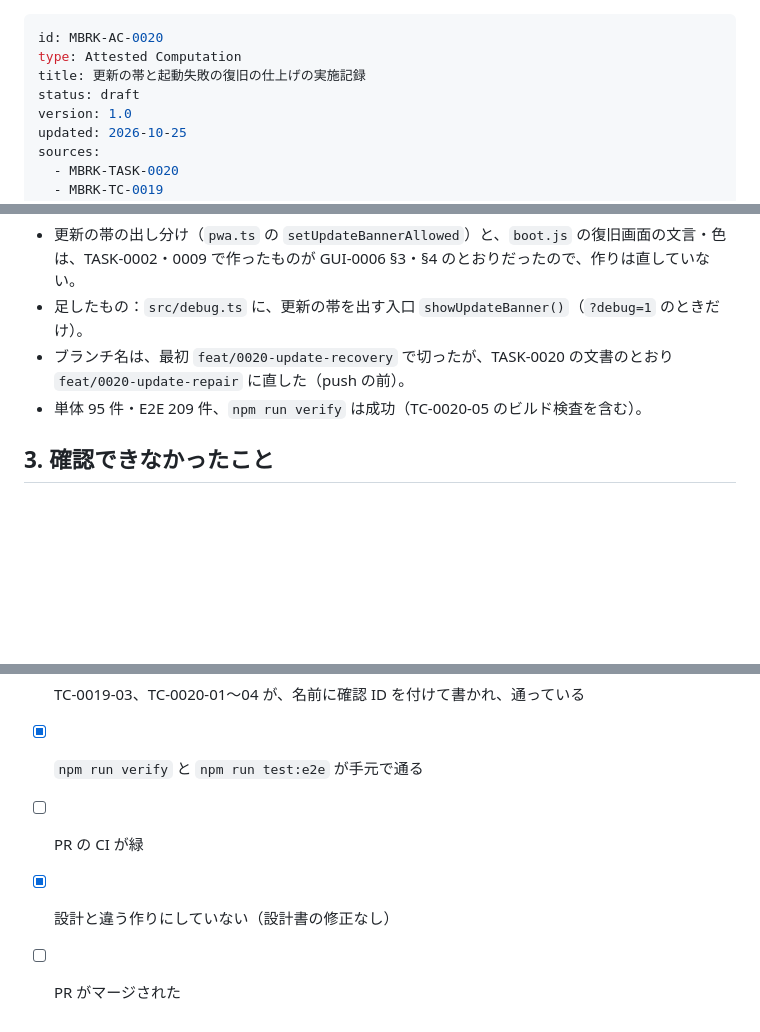
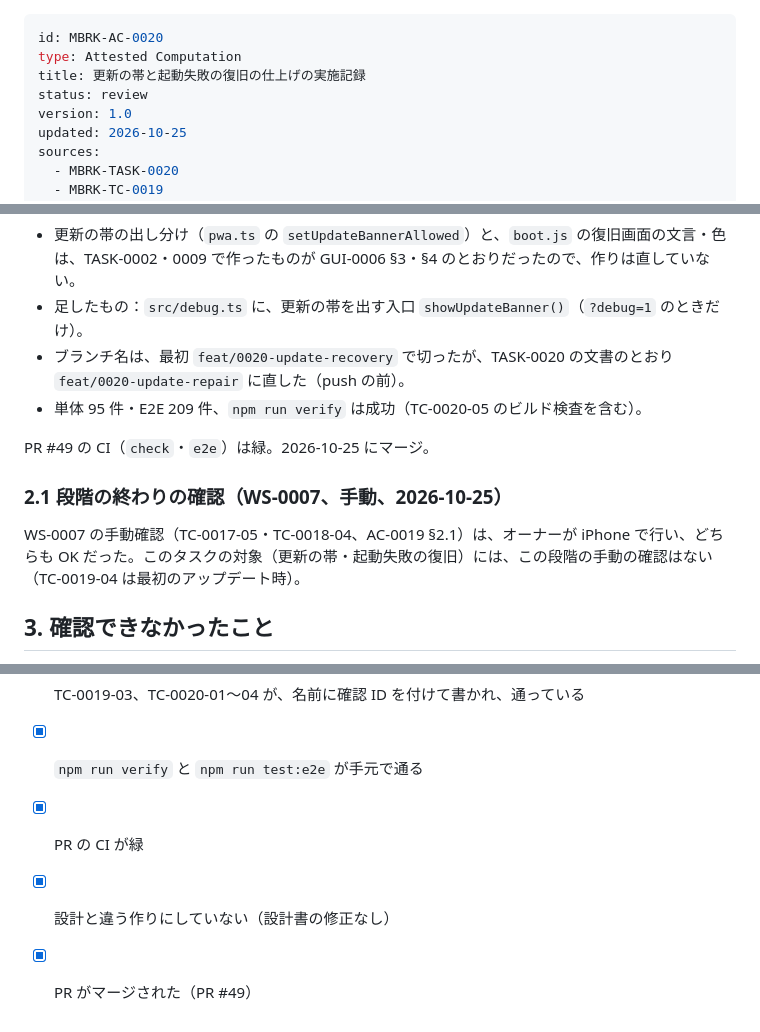
Before and after one commit to tsuku3dayo/mini-blockbreaking-game, a Markdown page: doc/07_attested/MBRK-AC-0020-attested-computation-ja.md, 3 parts joined by grey strips. Rendered like a GitHub page; blank space fills up the shorter version.

Commit message:
Update AC-0020 for review after merge

```diff
--- a/doc/07_attested/MBRK-AC-0020-attested-computation-ja.md
+++ b/doc/07_attested/MBRK-AC-0020-attested-computation-ja.md
@@ -2,7 +2,7 @@
 id: MBRK-AC-0020
 type: Attested Computation
 title: 更新の帯と起動失敗の復旧の仕上げの実施記録
-status: draft
+status: review
 version: 1.0
 updated: 2026-10-25
 sources:
@@ -43,6 +43,12 @@ verified: null
 - ブランチ名は、最初 `feat/0020-update-recovery` で切ったが、TASK-0020 の文書のとおり `feat/0020-update-repair` に直した（push の前）。
 - 単体 95 件・E2E 209 件、`npm run verify` は成功（TC-0020-05 のビルド検査を含む）。
 
+PR #49 の CI（`check`・`e2e`）は緑。2026-10-25 にマージ。
+
+### 2.1 段階の終わりの確認（WS-0007、手動、2026-10-25）
+
+WS-0007 の手動確認（TC-0017-05・TC-0018-04、AC-0019 §2.1）は、オーナーが iPhone で行い、どちらも OK だった。このタスクの対象（更新の帯・起動失敗の復旧）には、この段階の手動の確認はない（TC-0019-04 は最初のアップデート時）。
+
 ## 3. 確認できなかったこと
 
 - 実際に新しい版を公開したときの動き（TC-0019-04：プレイ中に切り替わらない、「更新」で新しい版になる）は、計画どおり最初のアップデート（v1.0.1 以降）のときに確かめる。
@@ -58,6 +64,6 @@ verified: null
 - [x] タスクの「やること」がすべてできている
 - [x] TC-0019-03、TC-0020-01〜04 が、名前に確認 ID を付けて書かれ、通っている
 - [x] `npm run verify` と `npm run test:e2e` が手元で通る
-- [ ] PR の CI が緑
+- [x] PR の CI が緑
 - [x] 設計と違う作りにしていない（設計書の修正なし）
-- [ ] PR がマージされた
+- [x] PR がマージされた（PR #49）
```
